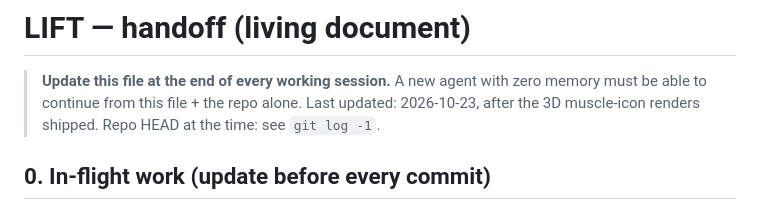
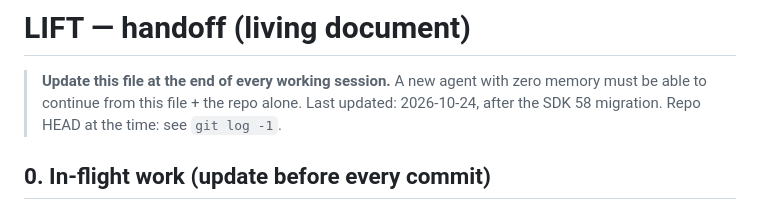
Before and after one commit to rattymcfarty/lift-app, a Markdown page: docs/ops/HANDOFF.md, the part around one of its changes. Rendered like a GitHub page.

```diff
--- a/docs/ops/HANDOFF.md
+++ b/docs/ops/HANDOFF.md
@@ -2,8 +2,8 @@
 
 > **Update this file at the end of every working session.** A new agent with zero
 > memory must be able to continue from this file + the repo alone.
-> Last updated: 2026-10-23, after the 3D muscle-icon renders shipped. Repo HEAD at
-> the time: see `git log -1`.
+> Last updated: 2026-10-24, after the SDK 58 migration. Repo HEAD at the time:
+> see `git log -1`.
 
 ## 0. In-flight work (update before every commit)
 
```
Also changed, not shown: other parts of docs/ops/HANDOFF.md (+37 -12 lines).
